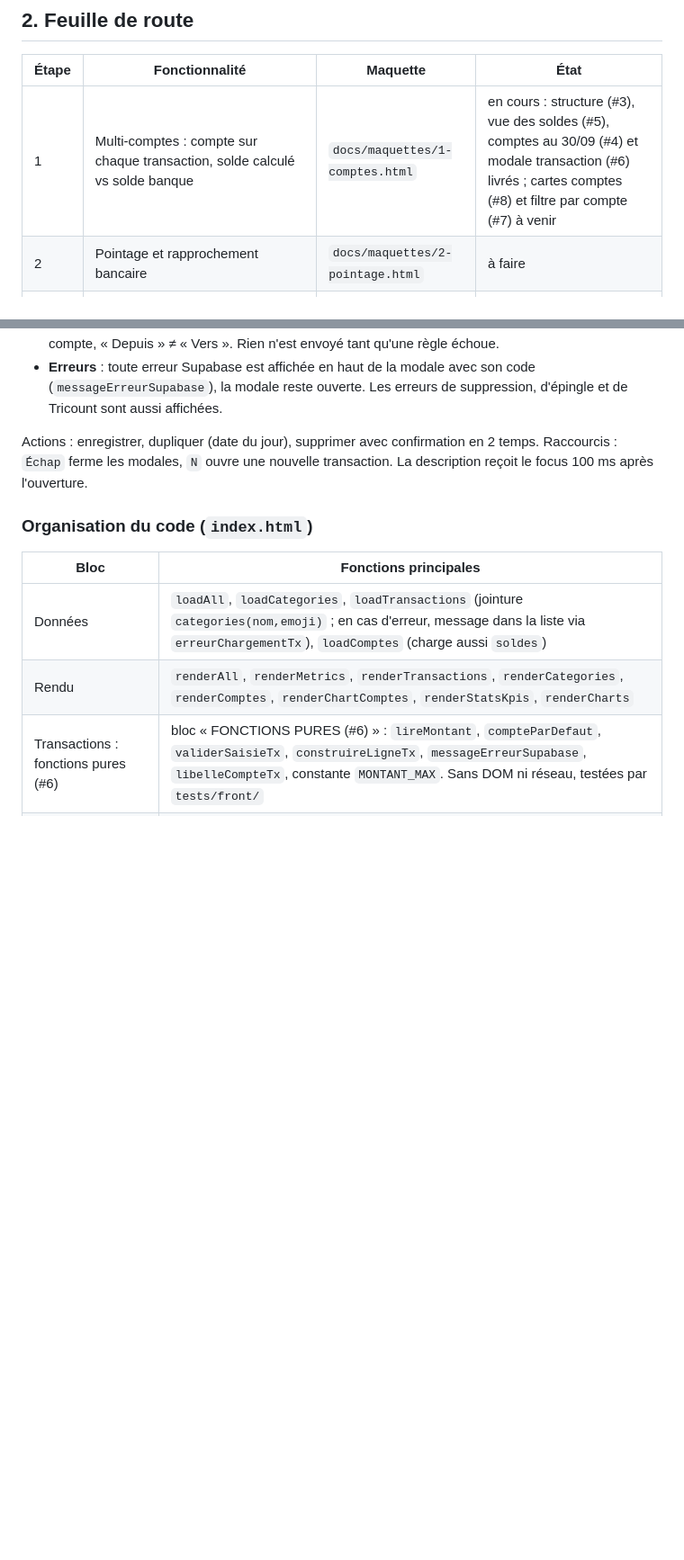
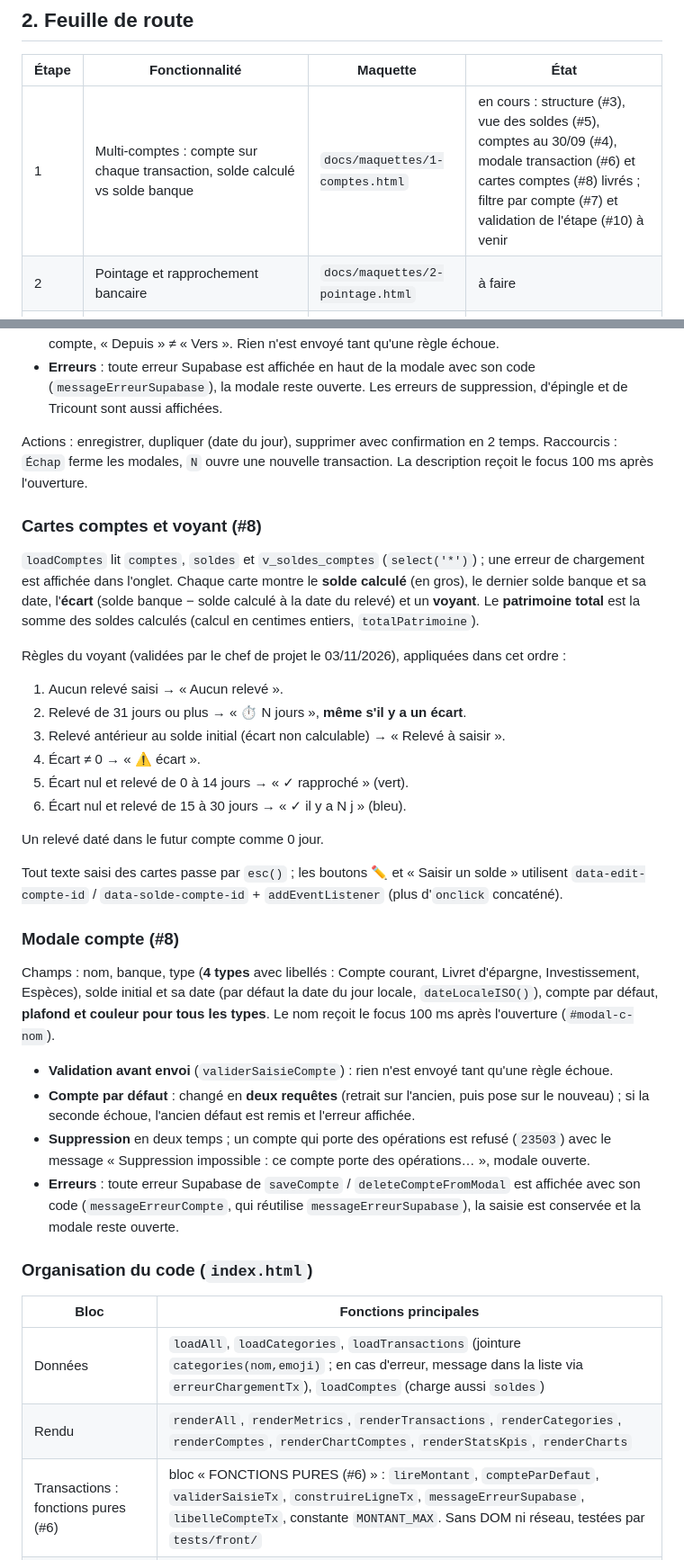
Before and after one commit to adum42/monbudget, a Markdown page: docs/PROJET.md, 2 parts joined by grey strips. Shown at 90% size. Rendered like a GitHub page; blank space fills up the shorter version.

Commit message:
docs: état du projet après #8 (#53)
refs #8


Claude-Session: https://claude.ai/code/session_01AuZziYZDW2RBRL1zRNZBzi

Co-authored-by: Claude <noreply@anthropic.com>

```diff
--- a/docs/PROJET.md
+++ b/docs/PROJET.md
@@ -19,7 +19,7 @@ Hors périmètre (décision du 29/10/2026) : **import bancaire CSV/OFX**.
 
 | Étape | Fonctionnalité | Maquette | État |
 |---|---|---|---|
-| 1 | Multi-comptes : compte sur chaque transaction, solde calculé vs solde banque | `docs/maquettes/1-comptes.html` | en cours : structure (#3), vue des soldes (#5), comptes au 30/09 (#4) et modale transaction (#6) livrés ; cartes comptes (#8) et filtre par compte (#7) à venir |
+| 1 | Multi-comptes : compte sur chaque transaction, solde calculé vs solde banque | `docs/maquettes/1-comptes.html` | en cours : structure (#3), vue des soldes (#5), comptes au 30/09 (#4), modale transaction (#6) et cartes comptes (#8) livrés ; filtre par compte (#7) et validation de l'étape (#10) à venir |
 | 2 | Pointage et rapprochement bancaire | `docs/maquettes/2-pointage.html` | à faire |
 | 3 | Cagnottes par thème | `docs/maquettes/4-cagnottes.html` | à faire |
 | 4 | Suivi de l'épargne mensuelle | `docs/maquettes/3-epargne.html` | à faire |
@@ -72,6 +73,32 @@ Champs : description, montant, date, type (**Entrée / Sortie / Mouvement** ; le
 Actions : enregistrer, dupliquer (date du jour), supprimer avec confirmation en 2 temps.
 Raccourcis : `Échap` ferme les modales, `N` ouvre une nouvelle transaction. La description reçoit le focus 100 ms après l'ouverture.
 
+### Cartes comptes et voyant (#8)
+
+`loadComptes` lit `comptes`, `soldes` et `v_soldes_comptes` (`select('*')`) ; une erreur de chargement est affichée dans l'onglet. Chaque carte montre le **solde calculé** (en gros), le dernier solde banque et sa date, l'**écart** (solde banque − solde calculé à la date du relevé) et un **voyant**. Le **patrimoine total** est la somme des soldes calculés (calcul en centimes entiers, `totalPatrimoine`).
+
+Règles du voyant (validées par le chef de projet le 03/11/2026), appliquées dans cet ordre :
+
+1. Aucun relevé saisi → « Aucun relevé ».
+2. Relevé de 31 jours ou plus → « ⏱ N jours », **même s'il y a un écart**.
+3. Relevé antérieur au solde initial (écart non calculable) → « Relevé à saisir ».
+4. Écart ≠ 0 → « ⚠ écart ».
+5. Écart nul et relevé de 0 à 14 jours → « ✓ rapproché » (vert).
+6. Écart nul et relevé de 15 à 30 jours → « ✓ il y a N j » (bleu).
+
+Un relevé daté dans le futur compte comme 0 jour.
+
+Tout texte saisi des cartes passe par `esc()` ; les boutons ✏️ et « Saisir un solde » utilisent `data-edit-compte-id` / `data-solde-compte-id` + `addEventListener` (plus d'`onclick` concaténé).
+
+### Modale compte (#8)
+
+Champs : nom, banque, type (**4 types** avec libellés : Compte courant, Livret d'épargne, Investissement, Espèces), solde initial et sa date (par défaut la date du jour locale, `dateLocaleISO()`), compte par défaut, **plafond et couleur pour tous les types**. Le nom reçoit le focus 100 ms après l'ouverture (`#modal-c-nom`).
+
+- **Validation avant envoi** (`validerSaisieCompte`) : rien n'est envoyé tant qu'une règle échoue.
+- **Compte par défaut** : changé en **deux requêtes** (retrait sur l'ancien, puis pose sur le nouveau) ; si la seconde échoue, l'ancien défaut est remis et l'erreur affichée.
+- **Suppression** en deux temps ; un compte qui porte des opérations est refusé (`23503`) avec le message « Suppression impossible : ce compte porte des opérations… », modale ouverte.
+- **Erreurs** : toute erreur Supabase de `saveCompte` / `deleteCompteFromModal` est affichée avec son code (`messageErreurCompte`, qui réutilise `messageErreurSupabase`), la saisie est conservée et la modale reste ouverte.
+
 ### Organisation du code (`index.html`)
 
 | Bloc | Fonctions principales |
```
Also changed, not shown: other parts of docs/PROJET.md (+28 -19 lines).
